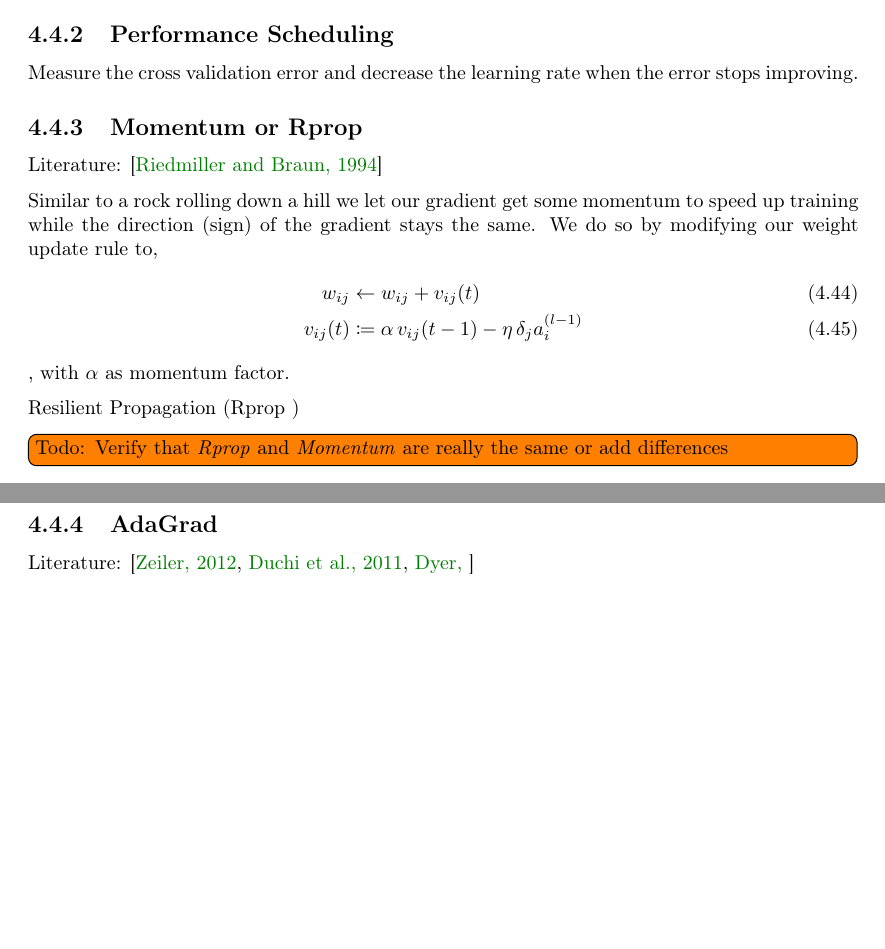
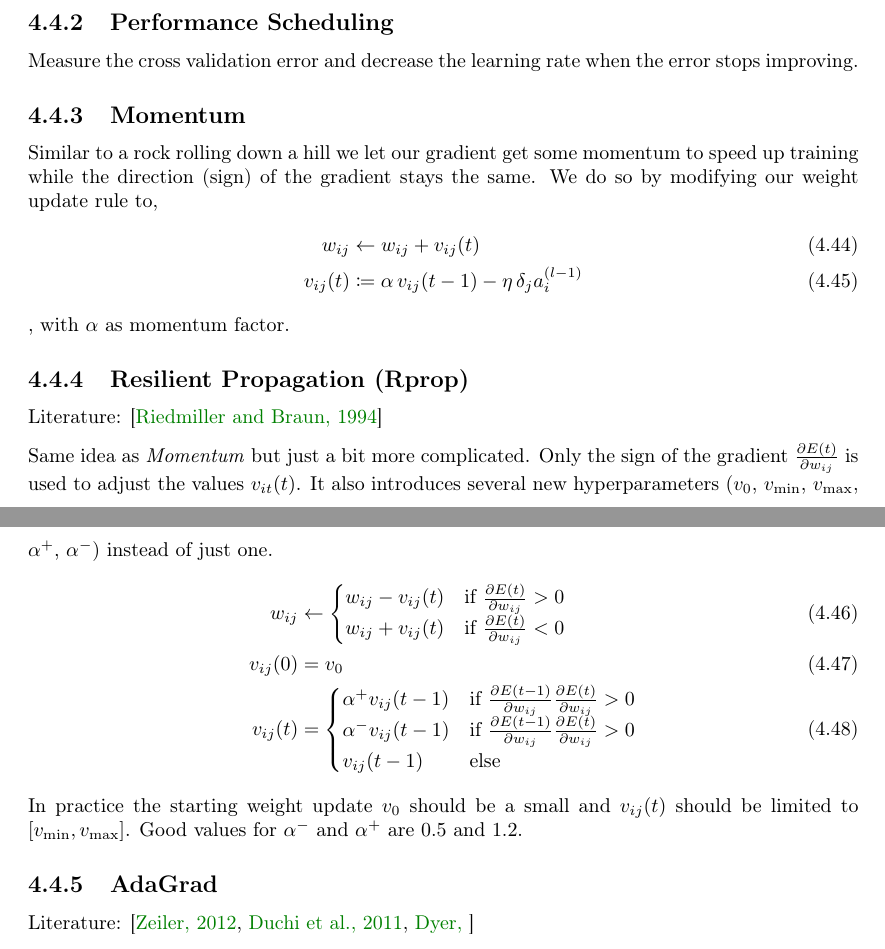
Before and after one commit to MartinThoma/NeuralNets, a LaTeX thesis (NeuralNets.tex, which reads chapters/MLP-learning-rate.tex): two parts of pages 21 and 22 of 36, joined at a grey line, cut so that both start at the same text, the shorter picture padded with empty space. Compiled offline with pdfLaTeX; TikZ figures are drawn from their code, not taken from saved files.

Commit message:
Add section on Rprop

```diff
--- a/chapters/MLP-learning-rate.tex
+++ b/chapters/MLP-learning-rate.tex
@@ -36,9 +36,7 @@ With the parameter $\alpha \in (0,1)$ and we still have to define an initial lea
 \subsection{Performance Scheduling}
 Measure the cross validation error and decrease the learning rate when the error stops improving.
 
-\subsection{Momentum or Rprop}\label{sec:momentum}
-Literature: \cite{Riedmiller1994}
-
+\subsection{Momentum}\label{sec:momentum}
 Similar to a rock rolling down a hill we let our gradient get some momentum to speed up training while the direction (sign) of the gradient stays the same. We do so by modifying our weight update rule to,
 \begin{align}\label{eq:momentum}
 w_{ij} &\leftarrow w_{ij} + v_{ij}(t)\\
@@ -46,9 +44,23 @@ v_{ij}(t) &\coloneqq \alpha\, v_{ij}(t-1) - \eta\, \delta_j a_i^{(l-1)}
 \end{align}
 , with $\alpha$ as momentum factor.
 
-Resilient Propagation (Rprop
-)
-\todo{Verify that \emph{Rprop} and \emph{Momentum} are really the same or add differences}
+\subsection{Resilient Propagation (Rprop)}\label{sec:rprop}
+Literature: \cite{Riedmiller1994}
+
+Same idea as \emph{Momentum} but just a bit more complicated. Only the sign of the gradient $\frac{\partial E(t)}{\partial w_{ij}}$ is used to adjust the values $v_{it}(t)$. It also introduces several new hyperparameters ($v_0$, $v_{\text{min}}$, $v_{\text{max}}$, $\alpha^+$, $\alpha^-$) instead of just one.
+\begin{align}
+w_{ij} &\leftarrow \begin{cases}
+	w_{ij} - v_{ij}(t) & \text{if } \frac{\partial E(t)}{\partial w_{ij}} > 0\\
+	w_{ij} + v_{ij}(t) & \text{if } \frac{\partial E(t)}{\partial w_{ij}} < 0
+	\end{cases}\\
+v_{ij}(0) &= v_0\\
+v_{ij}(t) &= \begin{cases}
+	\alpha^+ v_{ij}(t-1) & \text{if } \frac{\partial E(t-1)}{\partial w_{ij}} \frac{\partial E(t)}{\partial w_{ij}} > 0\\
+	\alpha^- v_{ij}(t-1) & \text{if } \frac{\partial E(t-1)}{\partial w_{ij}} \frac{\partial E(t)}{\partial w_{ij}} > 0\\
+	v_{ij}(t-1) & \text{else}
+	\end{cases}
+\end{align}
+In practice the starting weight update $v_0$ should be a small and $v_{ij}(t)$ should be limited to $[v_{\text{min}}, v_{\text{max}}]$. Good values for $\alpha^-$ and $\alpha^+$ are $0.5$ and $1.2$.
 
 \subsection{AdaGrad}
 Literature: \cite{Zeiler2012,Duchi2011,Dyer}
```
Also changed, not shown: NeuralNets.pdf.
